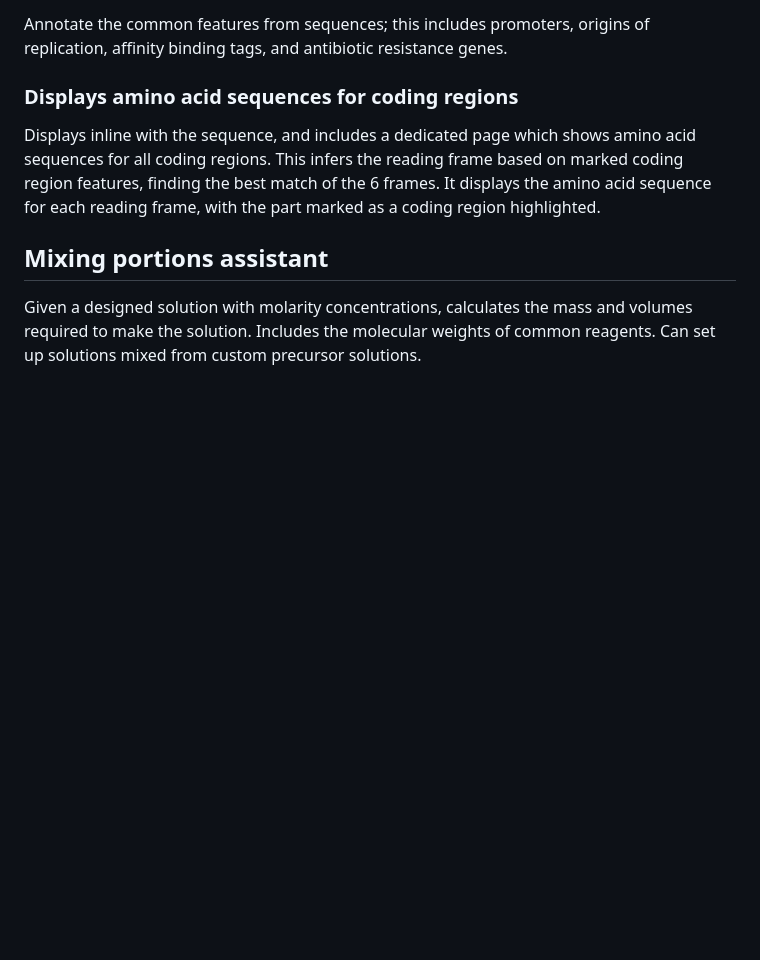
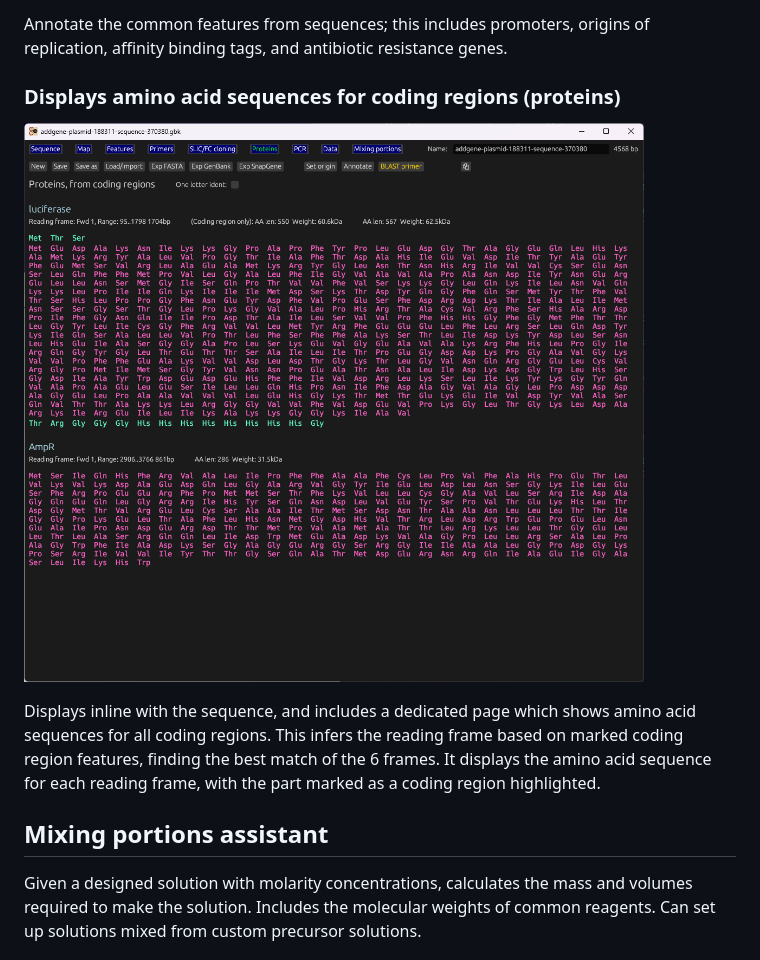
Before and after one commit to David-OConnor/plascad, a Markdown page: README.md, the part around the change. GitHub-like rendering; pictures changed too: screenshots/protein_aug_24.png (added); blank space fills up the shorter version.

Commit message:
Added protein image to rm

```diff
--- a/README.md
+++ b/README.md
@@ -129,7 +129,10 @@ Annotate the common features from sequences; this includes promoters, origins of
 genes.
 
 
-### Displays amino acid sequences for coding regions
+### Displays amino acid sequences for coding regions (proteins)
+
+![Protein view screenshot](screenshots/protein_aug_24.png)
+
 Displays inline with the sequence, and includes a dedicated page which shows amino acid sequences for all coding regions. This
 infers the reading frame based on marked coding region features, finding the best match of the 6 frames. It displays the amino
 acid sequence for each reading frame, with the part marked as a coding region highlighted.
```
